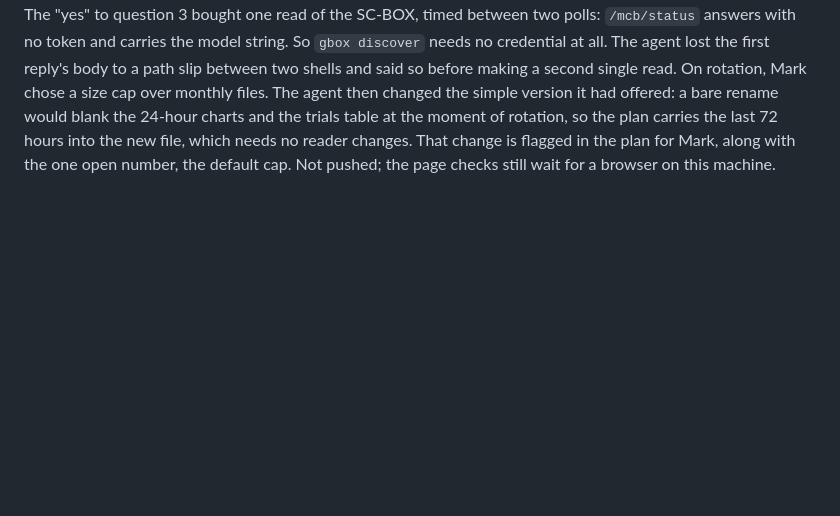
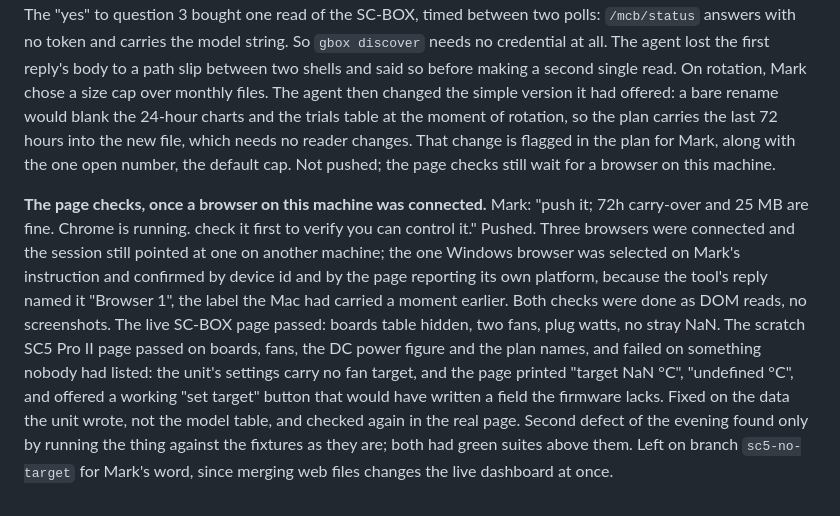
Before and after one commit to crProductGuy/goldshell-box-tools-productguy, a Markdown page: goldshell-box-tools-productguy-EVOLUTION.md, the part around the change. Rendered like a GitHub page; blank space fills up the shorter version.

Commit message:
Evolution log: session Z, the page checks and the missing fan target
Co-Authored-By: Claude Fable 5.1 <noreply@anthropic.com>

```diff
--- a/goldshell-box-tools-productguy-EVOLUTION.md
+++ b/goldshell-box-tools-productguy-EVOLUTION.md
@@ -2136,3 +2136,16 @@ chose a size cap over monthly files. The agent then changed the simple version i
 blank the 24-hour charts and the trials table at the moment of rotation, so the plan carries the last 72 hours into
 the new file, which needs no reader changes. That change is flagged in the plan for Mark, along with the one open
 number, the default cap. Not pushed; the page checks still wait for a browser on this machine.
+
+**The page checks, once a browser on this machine was connected.** Mark: "push it; 72h carry-over and 25 MB are
+fine. Chrome is running. check it first to verify you can control it." Pushed. Three browsers were connected and
+the session still pointed at one on another machine; the one Windows browser was selected on Mark's instruction
+and confirmed by device id and by the page reporting its own platform, because the tool's reply named it
+"Browser 1", the label the Mac had carried a moment earlier. Both checks were done as DOM reads, no screenshots.
+The live SC-BOX page passed: boards table hidden, two fans, plug watts, no stray NaN. The scratch SC5 Pro II page
+passed on boards, fans, the DC power figure and the plan names, and failed on something nobody had listed: the
+unit's settings carry no fan target, and the page printed "target NaN °C", "undefined °C", and offered a working
+"set target" button that would have written a field the firmware lacks. Fixed on the data the unit wrote, not the
+model table, and checked again in the real page. Second defect of the evening found only by running the thing
+against the fixtures as they are; both had green suites above them. Left on branch `sc5-no-target` for Mark's
+word, since merging web files changes the live dashboard at once.
```
